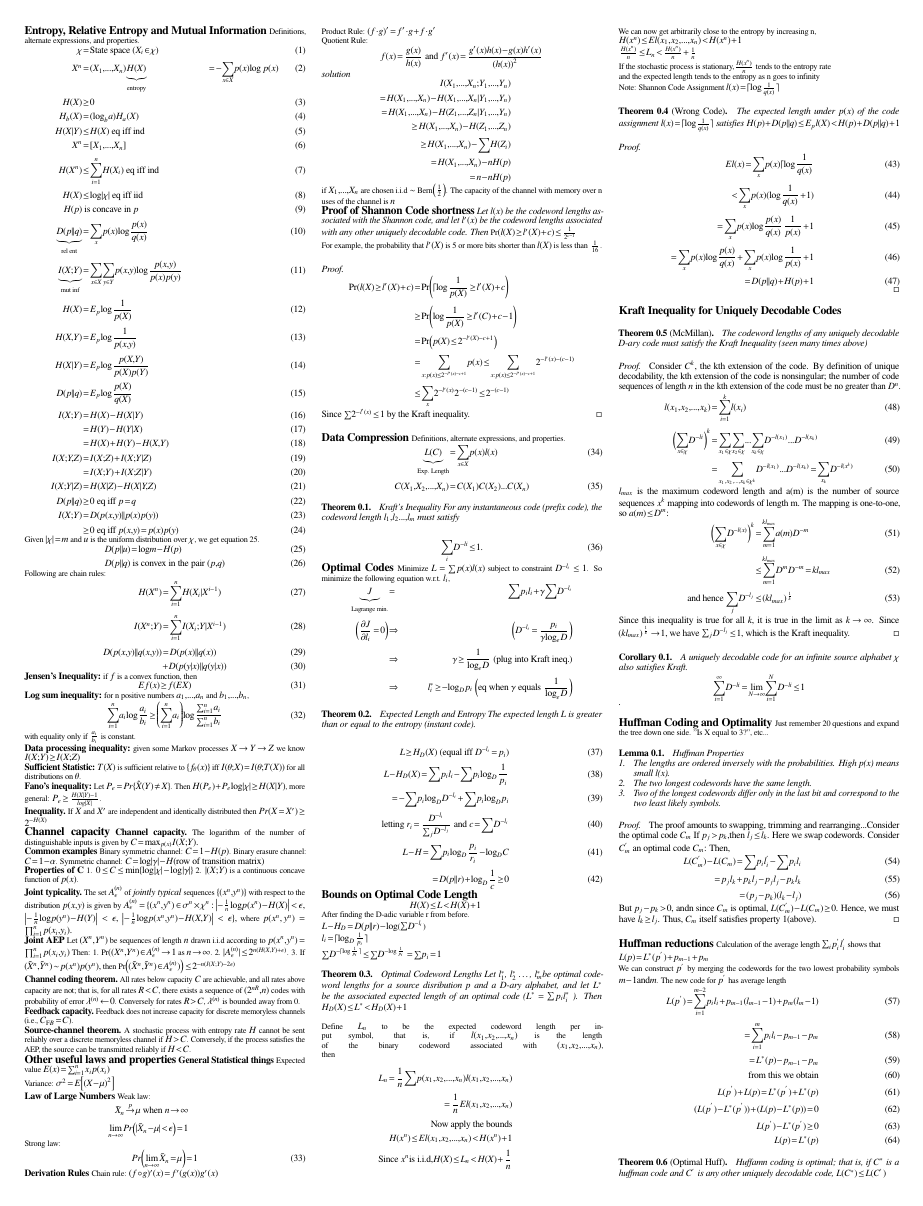
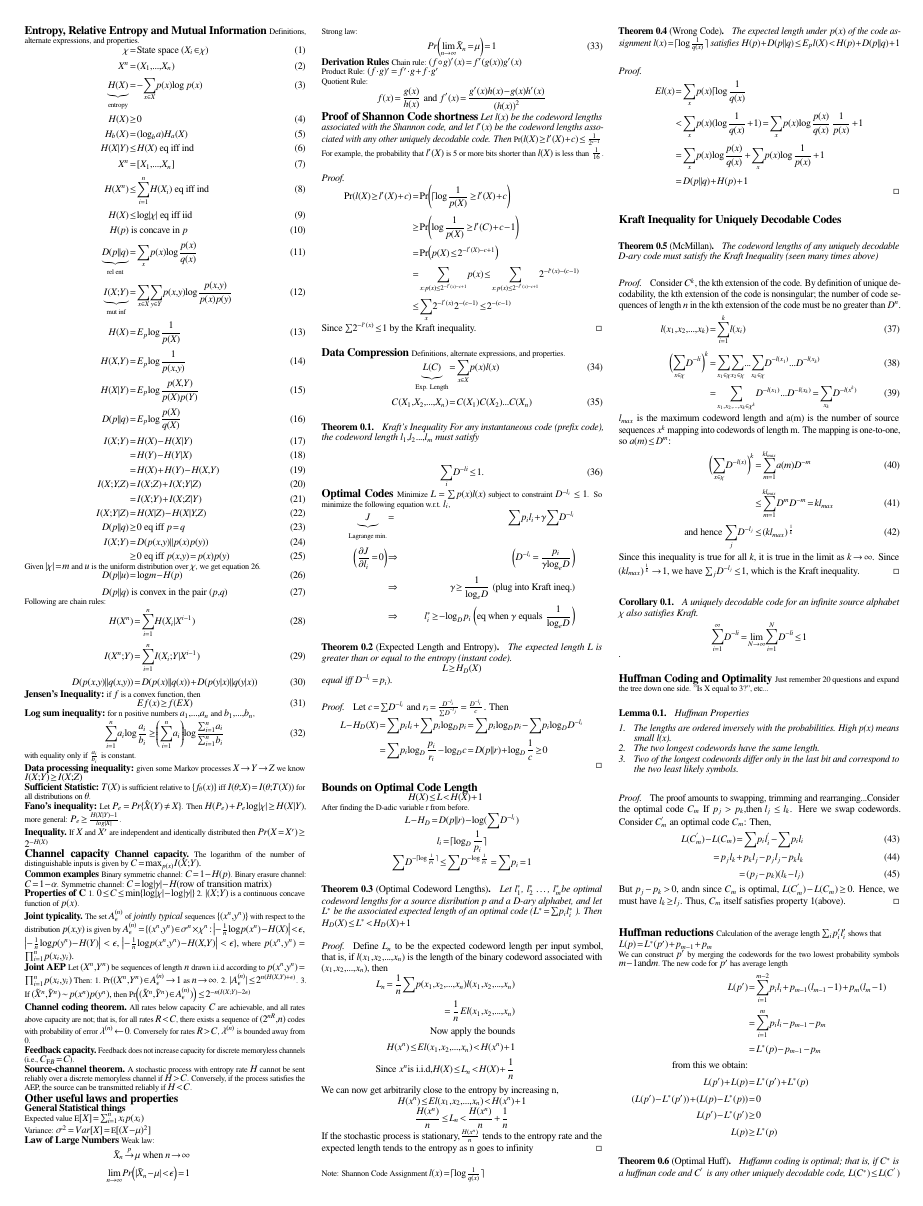
Before and after one commit to bmatsuo/InfoTheoryCollaboration, a LaTeX document (MASTER/cheatsheet.tex): page 1 of 2. Compiled offline with pdfLaTeX.

Commit message:
More cleanup -> ~5.9999 size

```diff
--- a/MASTER/cheatsheet.tex
+++ b/MASTER/cheatsheet.tex
@@ -40,13 +40,13 @@
 
 
 
-\fontsize{5.75pt}{5pt}
+\fontsize{5.99999pt}{5pt}
 
 \textbf{\scriptsize Entropy, Relative Entropy and Mutual Information}
 Definitions, alternate expressions, and properties.
 \begin{align}
 \chi &= \text{State space } (X_i \in \chi)\\
-X^n &=(X_1,\ldots,X_n)
+X^n &=(X_1,\ldots,X_n) \\
 \underbrace{H(X)}_\text{entropy}&= -\sum_{x\in X} p(x) \log\ p(x) \label{eq:entropy}\\
 H(X)& \geq 0\\
 H_b(X)&= (\log_b a)H_a(X)\\
@@ -123,9 +122,12 @@ with equality only if $\frac{a_i}{b_i}$ is constant.
 
 
 \textbf{\scriptsize Other useful laws and properties}
-{\bf General Statistical things} Expected value $E(x)=\sum_{i=1}^n x_i p(x_i)$
 
-Variance: $\sigma^2 = E\left[ \left(X-\mu\right)^2\right]$
+{\bf General Statistical things}
+
+Expected value $\E[X]=\sum_{i=1}^n x_i p(x_i)$
+
+Variance: $\sigma^2 = Var[X] = \E [ (X-\mu)^2]$
 
 {\bf Law of Large Numbers} Weak law:
 \begin{eqnarray*}
@@ -146,17 +148,17 @@ Quotient Rule: \[f(x)=\frac{g(x)}{h(x)}\text{ and }f'(x)=\frac{g'(x)h(x)-g(x)h'(
 %\textbf{\scriptsize Channel Capacity Problems}
 %{\bf Channels with memory have higher capacity} {\it problem} Consider a binary symmetric channel with $Y_{i} = X_{i}\oplus Z_{i}$, where $\oplus$ is mod 2 addition , and $X_{i},Y_{I} \in \{0,1\}$. Suppose that $\{Z_{i}\}$ has constant marginal probabilities Pr$\{Z_{i}=1\} = p = 1-\text{Pr}\{Z_{i}=0\}$, but that $Z_{1}, Z_{2}, \ldots Z_{n}$ are not necessarily independent. Assume that $Z^{n}$ is independent of the input $X^{n}$ Let $C=1-H(p,1-p)$ Show that $\text{max}_{p(x_{1},\ldots,x_{n})}I(X_{1},\ldots,X_{n};Y_{1},\ldots,Y_{n}) \geq nC$
 
-{\it solution}
-\begin{eqnarray*}
-I(X_{1},\ldots,X_{n};Y_{1},\ldots,Y_{n})\\
-= H(X_{1},\ldots,X_{n})-H(X_{1},\ldots,X_{n}|Y_{1},\ldots,Y_{n})\\
-= H(X_{1},\ldots,X_{n}) - H(Z_{1},\ldots,Z_{n}|Y_{1},\ldots,Y_{n})\\
-\geq H(X_{1},\ldots,X_{n}) - H(Z_{1},\ldots,Z_{n})\\
-\geq H(X_{1},\ldots,X_{n}) - \sum H(Z_{i})\\
-=H(X_{1},\ldots,X_{n}) - nH(p)\\
-=n - nH(p)
-\end{eqnarray*}
-if $X_{1},\ldots,X_{n}$ are chosen i.i.d $\sim$ Bern$\left( \frac{1}{2}\right)$. The capacity of the channel with memory over n uses of the channel is $n$
+%{\it solution}
+%\begin{eqnarray*}
+%I(X_{1},\ldots,X_{n};Y_{1},\ldots,Y_{n})\\
+%= H(X_{1},\ldots,X_{n})-H(X_{1},\ldots,X_{n}|Y_{1},\ldots,Y_{n})\\
+%= H(X_{1},\ldots,X_{n}) - H(Z_{1},\ldots,Z_{n}|Y_{1},\ldots,Y_{n})\\
+%\geq H(X_{1},\ldots,X_{n}) - H(Z_{1},\ldots,Z_{n})\\
+%\geq H(X_{1},\ldots,X_{n}) - \sum H(Z_{i})\\
+%=H(X_{1},\ldots,X_{n}) - nH(p)\\
+%=n - nH(p)
+%\end{eqnarray*}
+%if $X_{1},\ldots,X_{n}$ are chosen i.i.d $\sim$ Bern$\left( \frac{1}{2}\right)$. The capacity of the channel with memory over n uses of the channel is $n$
 
 
 \textbf{\scriptsize Proof of Shannon Code shortness}
@@ -203,18 +205,18 @@ Minimize $L = \sum p(x) l(x)$ subject to constraint $D^{-l_i} \leq 1$. So minimi
 &\Rightarrow& l_i^* \geq - \log_D p_i \text{ \bigg(eq when $\gamma$ equals $\frac{1}{\log_e D}$\bigg)}
 \end{align*}
 
-\begin{thm}{Expected Length and Entropy}\label{thm: codewordentropy}
+\begin{thm}[Expected Length and Entropy]\label{thm: codewordentropy}
 The expected length L is greater than or equal to the entropy (instant code).
+\[L \geq H_D(X) \]
+equal iff $D^{-l_i} = p_i )$.
 \end{thm}
-
-\begin{eqnarray}
-L \geq H_D(X) \text{ (equal iff } D^{-l_i} = p_i \text{)} \\
-L - H_D(X) = \sum {p_i}{l_i} - \sum {p_i} \log_D \frac {1}{p_i}\\
-= - \sum {p_i} \log_D D^{-l_i} + \sum {p_i} \log_D {p_i} \\
-\text{letting } {r_i} = \frac {D^{-l_i}}{\sum_j D^{-l_j}} \text{ and } c = \sum D^{-l_i} \\
-L - H = \sum {p_i} \log_D \frac {p_i}{r_i} - \log_D C \\
-= D(p||r) + \log_D \frac {1}{c} \geq 0
-\end{eqnarray}
+\begin{proof} Let
+    $c = \sum D^{-l_i}$ and $r_i = \frac {D^{-l_i}}{\sum D^{-l_j}} = \frac{D^{-l_i}}{c}$. Then
+\begin{align*}
+L - H_D(X) &= \sum {p_i}{l_i} + \sum {p_i} \log_D p_i = \sum {p_i} \log_D {p_i} - \sum {p_i} \log_D D^{-l_i} \\
+&= \sum {p_i} \log_D \frac {p_i}{r_i} - \log_D c = D(p||r) + \log_D \frac {1}{c} \geq 0
+\end{align*}
+\end{proof}
 
 %%%%%%%%%%%End Data Compression%%%%%%%%
 
@@ -225,19 +227,20 @@ L - H = \sum {p_i} \log_D \frac {p_i}{r_i} - \log_D C \\
 \begin{eqnarray*}
     H(X) \leq L < H(X) + 1
 \end{eqnarray*}
-After finding the D-adic variable r from before. \\*
-$L-H_D = D(p||r) - \log $($\sum D^{-l_i}$) \\
-${l_i} = \lceil{\log_D \frac {1}{p_i}} \rceil$ \\
-$\sum D^{- \lceil \log \frac {1}{p_i}\rceil}\leq\sum D^{- \log\frac{1}{p_i}}=\sum {p_i}=1$
-\begin{thm}{Optimal Codeword Lengths} \label{thm:optimum codewords}
+After finding the D-adic variable r from before.
+\[ L-H_D = D(p||r) - \log (\sum D^{-l_i}) \]
+\[ {l_i} = \lceil{\log_D \frac {1}{p_i}} \rceil \]
+\[ \sum D^{- \lceil \log \frac {1}{p_i}\rceil}\leq\sum D^{- \log\frac{1}{p_i}}=\sum {p_i}=1 \]
+\begin{thm}[Optimal Codeword Lengths] \label{thm:optimum codewords}
     Let ${l_1^{*}}$, ${l_2^{*}}$ \ldots , ${l_m^{*}}$be optimal codeword lengths for a
     source disribution p and a D-ary alphabet, and let ${L^{*}}$ be the associated
     expected length of an optimal code (${L^{*}}=\sum{p_i}{l_i^{*}}$ ). Then
     ${H_D(X)}\leq L^{*}<{H_D(X)}+1$
 \end{thm}
+\begin{proof}
     Define ${L_n}$ to be the expected codeword length per input symbol, that is,
     if ${l(x_1,x_2, \ldots ,x_n)}$ is the length of the binary codeword associated with
-${(x_1,x_2, \ldots ,x_n)}$, then \newline
+    ${(x_1,x_2, \ldots ,x_n)}$, then
     \begin{eqnarray*}
         {L_n} = \frac {1}{n}\sum{p(x_1,x_2, \ldots ,x_n)}{l(x_1,x_2, \ldots ,x_n})\\
         = \frac{1}{n}El(x_1,x_2, \ldots ,x_n)\\
@@ -245,24 +248,23 @@ ${(x_1,x_2, \ldots ,x_n)}$, then \newline
         {H(x^{n})} \leq El(x_1,x_2, \ldots ,x_n) < {H(x^{n})} + 1 \\
         \text{Since } {x^{n}} \text{is i.i.d,} {H(X)} \leq {L_n} < {H(X)} + \frac{1}{n} \\*
     \end{eqnarray*}
-We can now get arbitrarily close to the entropy by increasing n, \newline
-${H(x^{n})} \leq El(x_1,x_2, \ldots ,x_n) < {H(x^{n})} + 1$ \\*
-$\frac{H(x^{n})}{n}\leq {L_n}<\frac{H(x^{n})}{n}+\frac{1}{n}$ \\*
-If the stochastic process is stationary,$\frac{H(x^{n})}{n}$ tends to the entropy rate \newline
-and the expected length tends to the entropy as n goes to infinity \\
+    We can now get arbitrarily close to the entropy by increasing n,
+    \[{H(x^{n})} \leq El(x_1,x_2, \ldots ,x_n) < {H(x^{n})} + 1\]
+    \[\frac{H(x^{n})}{n} \leq {L_n} < \frac{H(x^{n})}{n}+\frac{1}{n}\]
+    If the stochastic process is stationary,$\frac{H(x^{n})}{n}$ tends to the entropy rate
+    and the expected length tends to the entropy as n goes to infinity \end{proof}
     Note: Shannon Code Assignment $l(x) = \lceil \log \frac {1}{q(x)} \rceil$
     \begin{thm}[Wrong Code] \label{thm:wrongcode}
         The expected length under ${p(x)}$ of the code assignment ${l(x)}=\lceil\log\frac{1}{q(x)}\rceil$ satisfies
         $H(p)+D(p||q) \leq E_pl(X)<H(p)+D(p||q)+1$
     \end{thm}
     \begin{proof}
-    \begin{eqnarray}
-El(x) = \sum_x p(x) \lceil\log \frac{1}{q(x)} \\
-< \sum_x p(x) (\log \frac{1}{q(x)} + 1) \\
-= \sum_x p(x) \log \frac{p(x)}{q(x)} \frac{1}{p(x)} + 1 \\
-= \sum_x p(x) \log \frac{p(x)}{q(x)} + \sum_x p(x) \log \frac{1}{p(x)} + 1 \\
-= D(p||q) + H(p) + 1
-\end{eqnarray}
+        \begin{align*}
+            El(x) &= \sum_x p(x) \lceil\log \frac{1}{q(x)} \\
+            &< \sum_x p(x) (\log \frac{1}{q(x)} + 1) = \sum_x p(x) \log \frac{p(x)}{q(x)} \frac{1}{p(x)} + 1 \\
+&= \sum_x p(x) \log \frac{p(x)}{q(x)} + \sum_x p(x) \log \frac{1}{p(x)} + 1 \\
+&= D(p||q) + H(p) + 1
+\end{align*}
 \end{proof}
 
 %%%%%%%%%%%End Optimal Code Lengths%%%%%%%%
@@ -326,20 +328,20 @@ But ${p_j} - {p_k} > 0$, andn since ${C_m}$ is optimal, $L(C_m^{'}) - L(C_m) \ge
 Hence, we must have ${l_k} \geq {l_j}$. Thus, ${C_m}$ itself satisfies property 1(above).
 \end{proof}
 \textbf{\scriptsize Huffman reductions}
-Calculation of the average length $\sum_i {p_i^{'}}{l_i^{'}}$ shows that \\*
-$L(p) = L^{*}(p^{'})+p_{m-1} + p_m\\$
-We can construct ${p^{'}}$ by merging the codewords for the two lowest probability symbols
-${m-1} \text{and} {m}$.  The new code for ${p^{'}}$ has average length
-\begin{eqnarray}
-L(p^{'}) = \sum_{i=1}^{m-2} p_i l_i + p_{m-1}(l_{m-1} -1 )+p_{m}(l_{m} -1)\\
-=\sum_{i=1}^{m} {p_i}{l_i} - {p_{m-1}} - {p_{m}}\\
-=L^{*}(p) - {p_{m-1}} - {p_{m}}\\
-\text{from this we obtain} \\*
-L(p^{'}) + L(p) = L^{*}(p^{'}) + L^{*}(p)\\
-(L(p^{'}) -  L^{*}(p^{'})) + (L(p) - L^{*}(p)) = 0\\
-L(p^{'}) - L^{*}(p^{'}) \geq 0 \\
-L(p) = L^{*}(p)
-\end{eqnarray}
+Calculation of the average length $\sum_i {p_i'}{l_i'}$ shows that \\*
+$L(p) = L^{*}(p')+p_{m-1} + p_m\\$
+We can construct ${p'}$ by merging the codewords for the two lowest probability symbols
+${m-1} \text{and} {m}$.  The new code for ${p'}$ has average length
+\begin{align*}
+L(p') &= \sum_{i=1}^{m-2} p_i l_i + p_{m-1}(l_{m-1} -1 )+p_{m}(l_{m} -1)\\
+&=\sum_{i=1}^{m} {p_i}{l_i} - {p_{m-1}} - {p_{m}}\\
+&=L^{*}(p) - {p_{m-1}} - {p_{m}}\\
+\text{from this we obtain:}& \\*
+L(p') + L(p) &= L^{*}(p') + L^{*}(p)\\
+(L(p') -  L^{*}(p')) + (L(p) - L^{*}(p)) &= 0\\
+L(p') - L^{*}(p') &\geq 0 \\
+L(p) &\geq L^{*}(p)
+\end{align*}
 \begin{thm}[Optimal Huff] \label{thm: opthuff}
 Huffamn coding is optimal; that is, if $C^{*}$ is a huffman code and $C^{'}$ is any other uniquely decodable code,
 $L(C^{*}) \leq L(C^{'})$
@@ -365,0 +366 @@ with equality iff $l^{'}(x) = l(x)$ for all $x$. The code length is thus uniquel
+\[Pr(l(X) < l'(X)) \geq Pr(l(X) > l'(X)),\]
```
Also changed, not shown: MASTER/cheatsheet.tex (42 more changed lines). Lines whose indentation alone changed are shown as unchanged.
